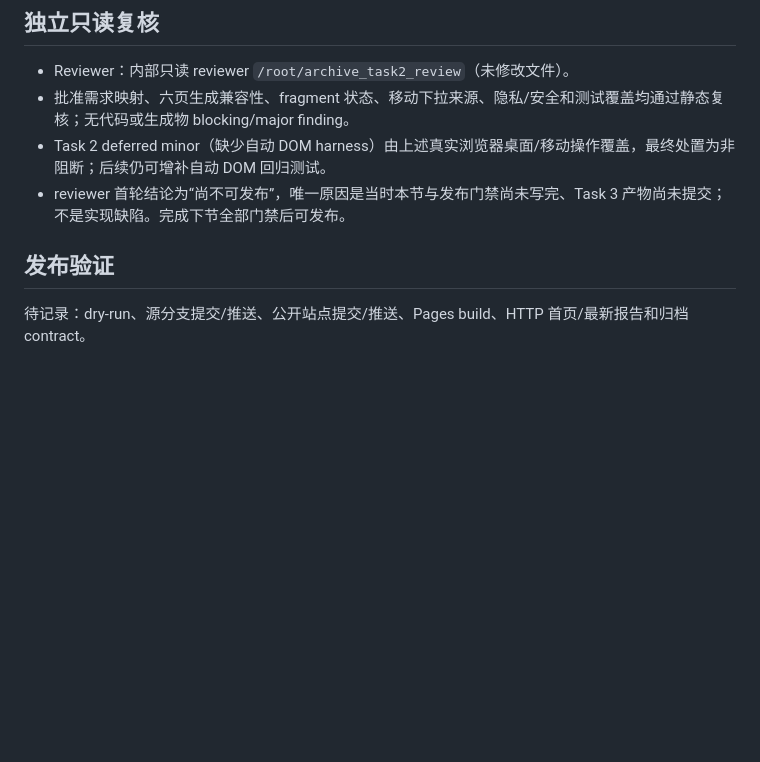
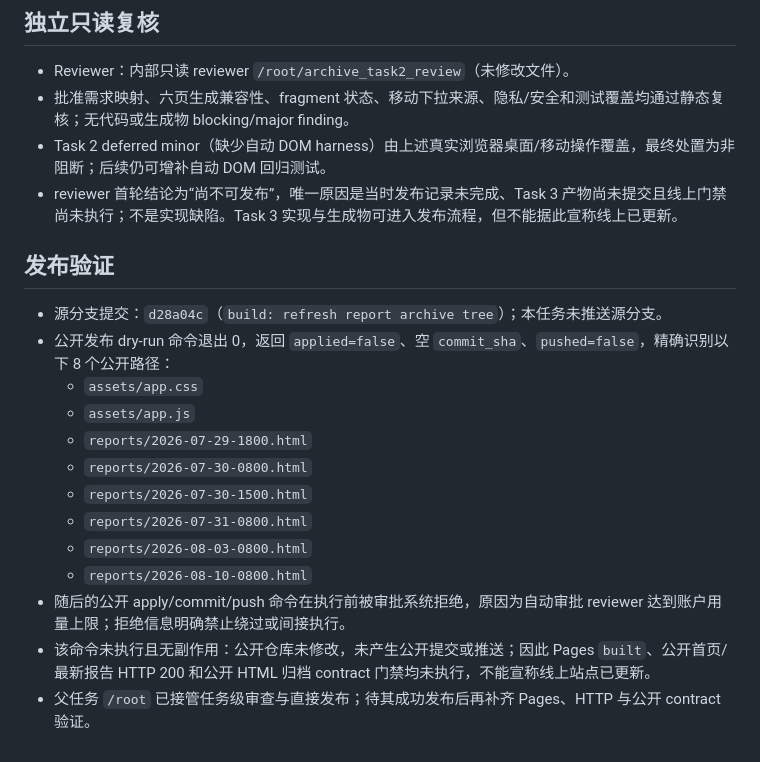
Before and after one commit to xrqaviva/market_news, a Markdown page: docs/uat/2026-08-09-report-archive-tree.md, the part around the change. Rendered like a GitHub page; blank space fills up the shorter version.

Commit message:
docs: record archive publication handoff

```diff
--- a/docs/uat/2026-08-09-report-archive-tree.md
+++ b/docs/uat/2026-08-09-report-archive-tree.md
@@ -40,8 +40,20 @@
 - Reviewer：内部只读 reviewer `/root/archive_task2_review`（未修改文件）。
 - 批准需求映射、六页生成兼容性、fragment 状态、移动下拉来源、隐私/安全和测试覆盖均通过静态复核；无代码或生成物 blocking/major finding。
 - Task 2 deferred minor（缺少自动 DOM harness）由上述真实浏览器桌面/移动操作覆盖，最终处置为非阻断；后续仍可增补自动 DOM 回归测试。
-- reviewer 首轮结论为“尚不可发布”，唯一原因是当时本节与发布门禁尚未写完、Task 3 产物尚未提交；不是实现缺陷。完成下节全部门禁后可发布。
+- reviewer 首轮结论为“尚不可发布”，唯一原因是当时发布记录未完成、Task 3 产物尚未提交且线上门禁尚未执行；不是实现缺陷。Task 3 实现与生成物可进入发布流程，但不能据此宣称线上已更新。
 
 ## 发布验证
 
-待记录：dry-run、源分支提交/推送、公开站点提交/推送、Pages build、HTTP 首页/最新报告和归档 contract。
+- 源分支提交：`d28a04c`（`build: refresh report archive tree`）；本任务未推送源分支。
+- 公开发布 dry-run 命令退出 0，返回 `applied=false`、空 `commit_sha`、`pushed=false`，精确识别以下 8 个公开路径：
+  - `assets/app.css`
+  - `assets/app.js`
+  - `reports/2026-07-29-1800.html`
+  - `reports/2026-07-30-0800.html`
+  - `reports/2026-07-30-1500.html`
+  - `reports/2026-07-31-0800.html`
+  - `reports/2026-08-03-0800.html`
+  - `reports/2026-08-10-0800.html`
+- 随后的公开 apply/commit/push 命令在执行前被审批系统拒绝，原因为自动审批 reviewer 达到账户用量上限；拒绝信息明确禁止绕过或间接执行。
+- 该命令未执行且无副作用：公开仓库未修改，未产生公开提交或推送；因此 Pages `built`、公开首页/最新报告 HTTP 200 和公开 HTML 归档 contract 门禁均未执行，不能宣称线上站点已更新。
+- 父任务 `/root` 已接管任务级审查与直接发布；待其成功发布后再补齐 Pages、HTTP 与公开 contract 验证。
```
